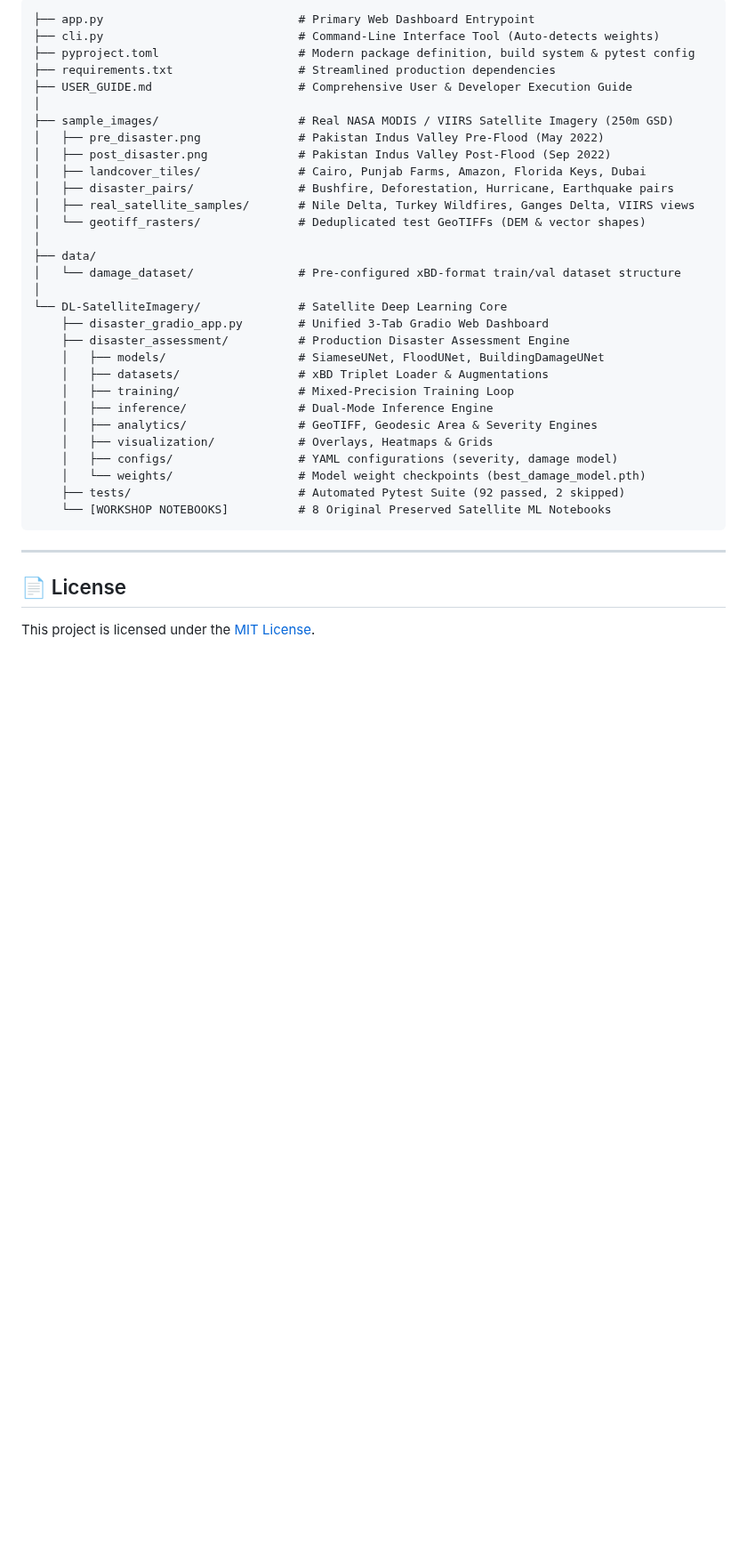
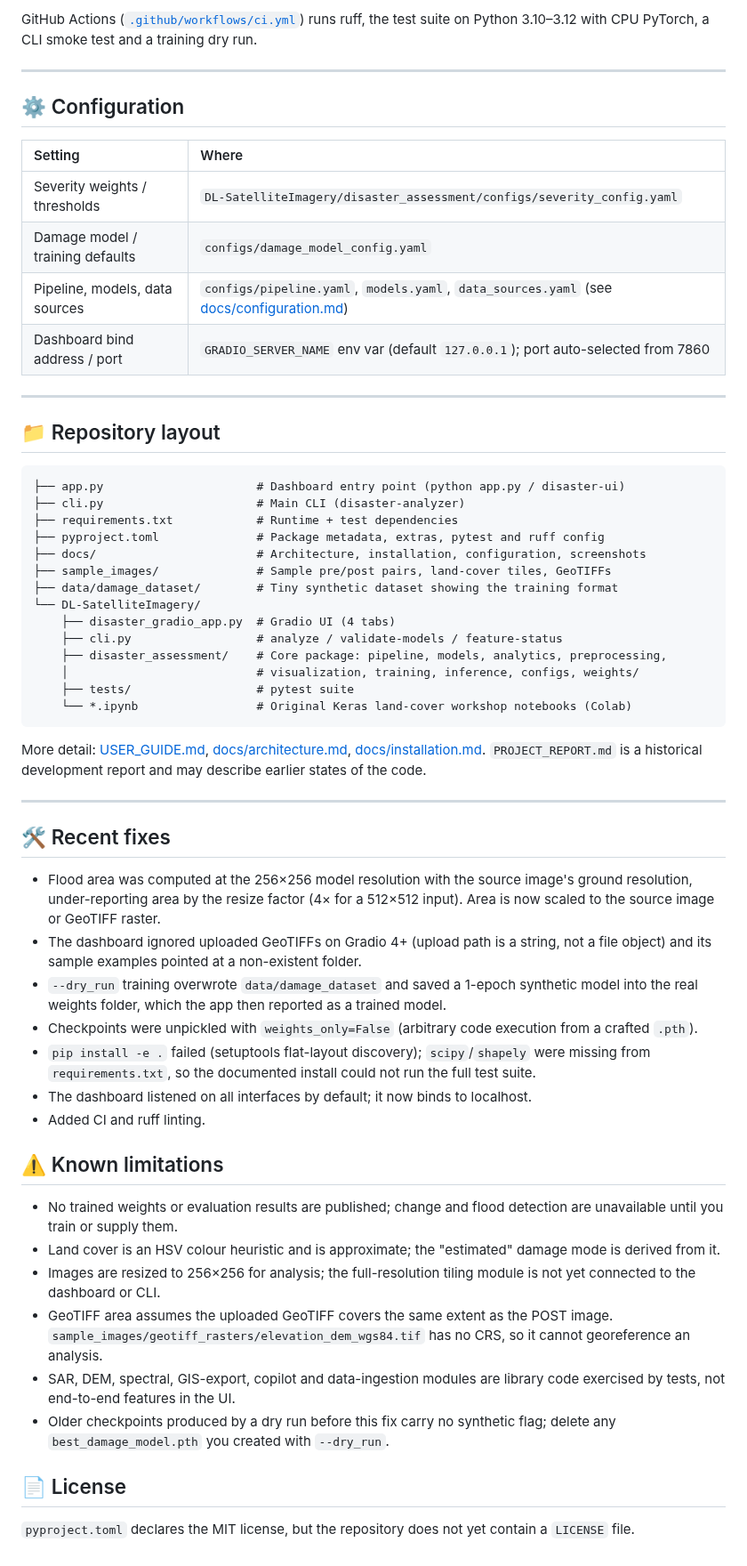
Before and after one commit to ShibilAhamed701212/Satellite-Disaster-Assessment, a Markdown page: README.md, the part around one of its changes. Shown at 89% size. Rendered like a GitHub page; blank space fills up the shorter version.

````diff
--- a/README.md
+++ b/README.md
@@ -234,38 +268,62 @@ pytest
 ```
-├── app.py                            # Primary Web Dashboard Entrypoint
-├── cli.py                            # Command-Line Interface Tool (Auto-detects weights)
-├── pyproject.toml                    # Modern package definition, build system & pytest config
-├── requirements.txt                  # Streamlined production dependencies
-├── USER_GUIDE.md                     # Comprehensive User & Developer Execution Guide
-│
-├── sample_images/                    # Real NASA MODIS / VIIRS Satellite Imagery (250m GSD)
-│   ├── pre_disaster.png              # Pakistan Indus Valley Pre-Flood (May 2022)
-│   ├── post_disaster.png             # Pakistan Indus Valley Post-Flood (Sep 2022)
-│   ├── landcover_tiles/              # Cairo, Punjab Farms, Amazon, Florida Keys, Dubai
-│   ├── disaster_pairs/               # Bushfire, Deforestation, Hurricane, Earthquake pairs
-│   ├── real_satellite_samples/       # Nile Delta, Turkey Wildfires, Ganges Delta, VIIRS views
-│   └── geotiff_rasters/              # Deduplicated test GeoTIFFs (DEM & vector shapes)
-│
-├── data/
-│   └── damage_dataset/               # Pre-configured xBD-format train/val dataset structure
-│
-└── DL-SatelliteImagery/              # Satellite Deep Learning Core
-    ├── disaster_gradio_app.py        # Unified 3-Tab Gradio Web Dashboard
-    ├── disaster_assessment/          # Production Disaster Assessment Engine
-    │   ├── models/                   # SiameseUNet, FloodUNet, BuildingDamageUNet
-    │   ├── datasets/                 # xBD Triplet Loader & Augmentations
-    │   ├── training/                 # Mixed-Precision Training Loop
-    │   ├── inference/                # Dual-Mode Inference Engine
-    │   ├── analytics/                # GeoTIFF, Geodesic Area & Severity Engines
-    │   ├── visualization/            # Overlays, Heatmaps & Grids
-    │   ├── configs/                  # YAML configurations (severity, damage model)
-    │   └── weights/                  # Model weight checkpoints (best_damage_model.pth)
-    ├── tests/                        # Automated Pytest Suite (92 passed, 2 skipped)
-    └── [WORKSHOP NOTEBOOKS]          # 8 Original Preserved Satellite ML Notebooks
-```
+
+GitHub Actions ([`.github/workflows/ci.yml`](.github/workflows/ci.yml)) runs ruff, the test suite on Python 3.10–3.12 with CPU PyTorch, a CLI smoke test and a training dry run.
 
 ---
 
+## ⚙️ Configuration
+
+| Setting | Where |
+| :--- | :--- |
+| Severity weights / thresholds | `DL-SatelliteImagery/disaster_assessment/configs/severity_config.yaml` |
+| Damage model / training defaults | `configs/damage_model_config.yaml` |
+| Pipeline, models, data sources | `configs/pipeline.yaml`, `models.yaml`, `data_sources.yaml` (see [docs/configuration.md](docs/configuration.md)) |
+| Dashboard bind address / port | `GRADIO_SERVER_NAME` env var (default `127.0.0.1`); port auto-selected from 7860 |
+
+---
+
+## 📁 Repository layout
+
+```
+├── app.py                      # Dashboard entry point (python app.py / disaster-ui)
+├── cli.py                      # Main CLI (disaster-analyzer)
+├── requirements.txt            # Runtime + test dependencies
+├── pyproject.toml              # Package metadata, extras, pytest and ruff config
+├── docs/                       # Architecture, installation, configuration, screenshots
+├── sample_images/              # Sample pre/post pairs, land-cover tiles, GeoTIFFs
+├── data/damage_dataset/        # Tiny synthetic dataset showing the training format
+└── DL-SatelliteImagery/
+    ├── disaster_gradio_app.py  # Gradio UI (4 tabs)
+    ├── cli.py                  # analyze / validate-models / feature-status
+    ├── disaster_assessment/    # Core package: pipeline, models, analytics, preprocessing,
+    │                           # visualization, training, inference, configs, weights/
+    ├── tests/                  # pytest suite
+    └── *.ipynb                 # Original Keras land-cover workshop notebooks (Colab)
+```
+
+More detail: [USER_GUIDE.md](USER_GUIDE.md), [docs/architecture.md](docs/architecture.md), [docs/installation.md](docs/installation.md). `PROJECT_REPORT.md` is a historical development report and may describe earlier states of the code.
+
+---
+
+## 🛠️ Recent fixes
+
+- Flood area was computed at the 256×256 model resolution with the source image's ground resolution, under-reporting area by the resize factor (4× for a 512×512 input). Area is now scaled to the source image or GeoTIFF raster.
+- The dashboard ignored uploaded GeoTIFFs on Gradio 4+ (upload path is a string, not a file object) and its sample examples pointed at a non-existent folder.
+- `--dry_run` training overwrote `data/damage_dataset` and saved a 1-epoch synthetic model into the real weights folder, which the app then reported as a trained model.
+- Checkpoints were unpickled with `weights_only=False` (arbitrary code execution from a crafted `.pth`).
+- `pip install -e .` failed (setuptools flat-layout discovery); `scipy`/`shapely` were missing from `requirements.txt`, so the documented install could not run the full test suite.
+- The dashboard listened on all interfaces by default; it now binds to localhost.
+- Added CI and ruff linting.
+
+## ⚠️ Known limitations
+
+- No trained weights or evaluation results are published; change and flood detection are unavailable until you train or supply them.
+- Land cover is an HSV colour heuristic and is approximate; the "estimated" damage mode is derived from it.
+- Images are resized to 256×256 for analysis; the full-resolution tiling module is not yet connected to the dashboard or CLI.
+- GeoTIFF area assumes the uploaded GeoTIFF covers the same extent as the POST image. `sample_images/geotiff_rasters/elevation_dem_wgs84.tif` has no CRS, so it cannot georeference an analysis.
+- SAR, DEM, spectral, GIS-export, copilot and data-ingestion modules are library code exercised by tests, not end-to-end features in the UI.
+- Older checkpoints produced by a dry run before this fix carry no synthetic flag; delete any `best_damage_model.pth` you created with `--dry_run`.
+
 ## 📄 License
 
-This project is licensed under the [MIT License](./LICENSE).
+`pyproject.toml` declares the MIT license, but the repository does not yet contain a `LICENSE` file.
````
Also changed, not shown: other parts of README.md (+177 -143 lines), USER_GUIDE.md (+2 -1 lines), docs/architecture.md (+1 -1 lines), docs/screenshots/disaster.jpg (added), docs/screenshots/landcover.jpg (added), docs/screenshots/status.jpg (added).
